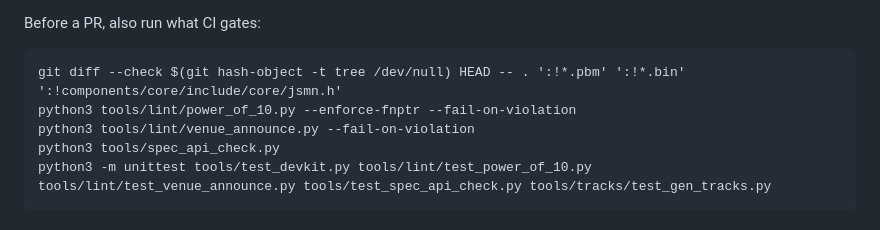
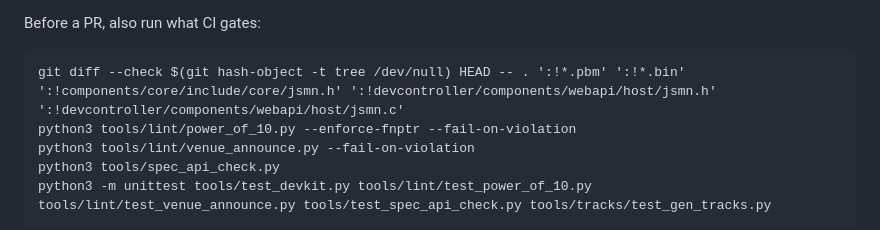
Before and after one commit to superbrobenji/lap-timer, a Markdown page: README.md, the part around the change. Drawn GitHub-style.

Commit message:
docs: README's hygiene command matches ci.yml's real exclude list (the brief's copy missed the two devcontroller/webapi jsmn excludes and so reported a false failure on a clean tree)
Co-Authored-By: Claude Fable 5.1 <noreply@anthropic.com>

```diff
--- a/README.md
+++ b/README.md
@@ -36,7 +36,7 @@ CI compiles with gcc; run the same with `CC=$(ls /opt/homebrew/bin/gcc-* | head
 
 Before a PR, also run what CI gates:
 
-    git diff --check $(git hash-object -t tree /dev/null) HEAD -- . ':!*.pbm' ':!*.bin' ':!components/core/include/core/jsmn.h'
+    git diff --check $(git hash-object -t tree /dev/null) HEAD -- . ':!*.pbm' ':!*.bin' ':!components/core/include/core/jsmn.h' ':!devcontroller/components/webapi/host/jsmn.h' ':!devcontroller/components/webapi/host/jsmn.c'
     python3 tools/lint/power_of_10.py --enforce-fnptr --fail-on-violation
     python3 tools/lint/venue_announce.py --fail-on-violation
     python3 tools/spec_api_check.py
```
